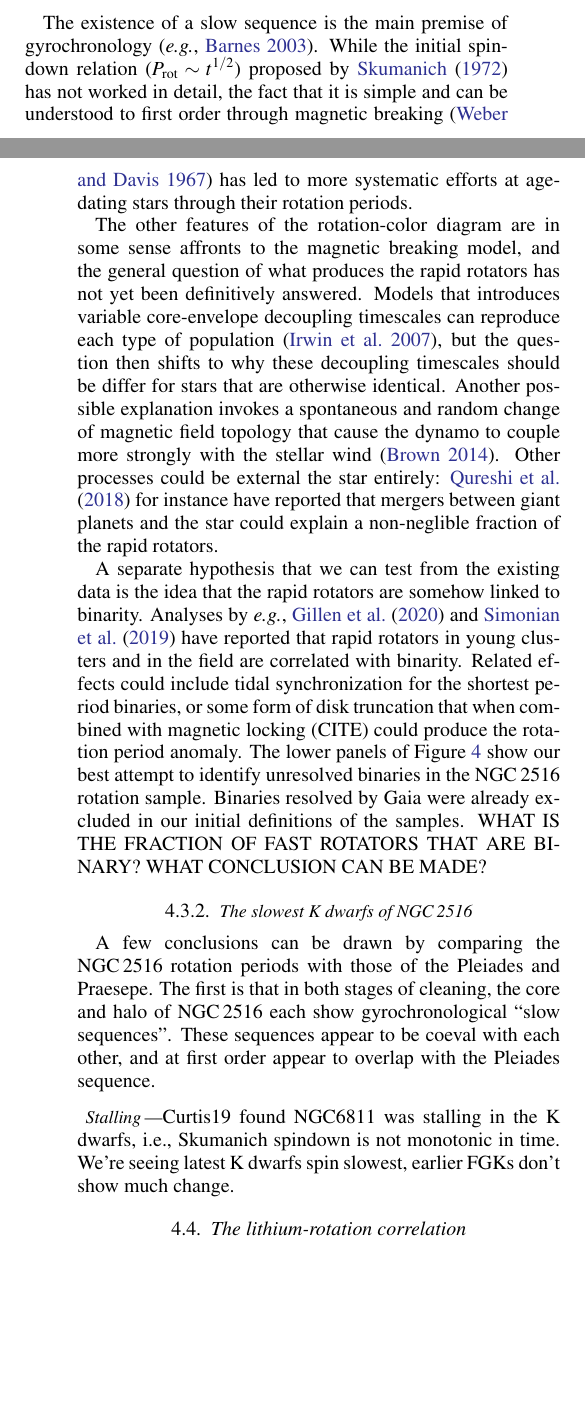
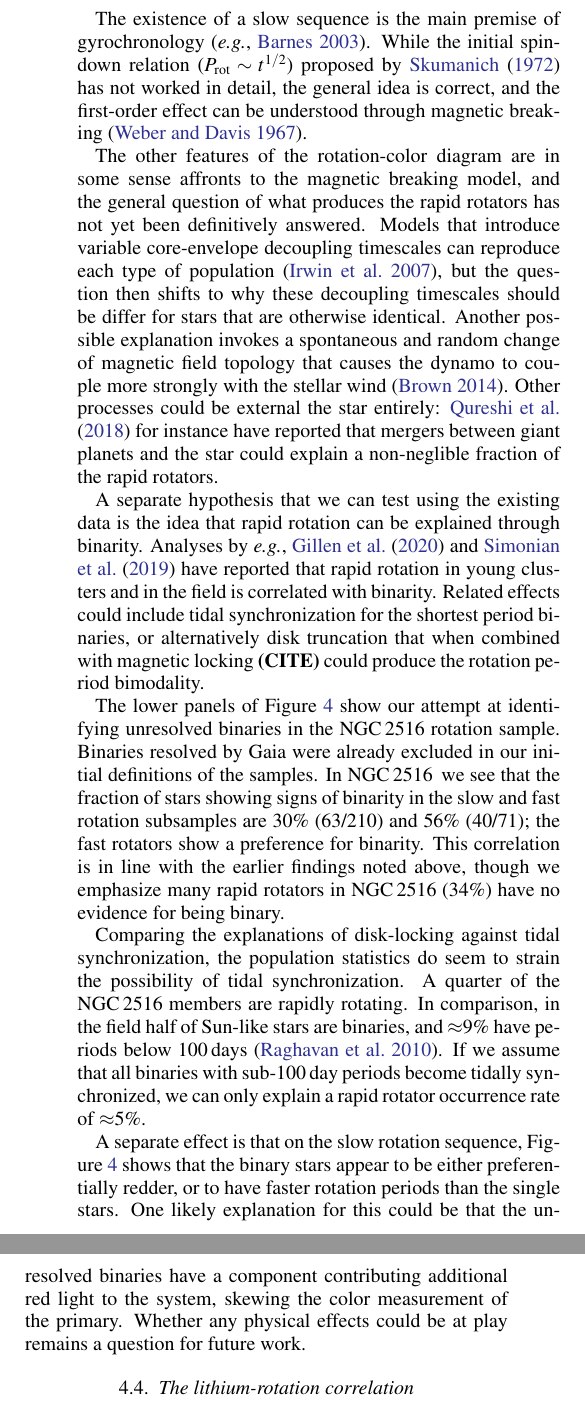
Before and after one commit to lgbouma/earhart, a LaTeX paper (cluster_paper/ms.tex): two parts of the columns of pages 11 and 12 of 33 before the commit and two parts of the columns of page 12 of 33 after it, joined at a grey line, cut so that both start at the same text, the shorter picture padded with empty space. Compiled offline with pdfLaTeX; a LaTeX package or settings file that is missing is left out; a missing bibliography style is replaced by a similar one.

Commit message:
update ms

```diff
--- a/cluster_paper/ms.tex
+++ b/cluster_paper/ms.tex
@@ -676,6 +676,4 @@ photometric binarity, we fitted a spline to Figure~\ref{fig:hr} by
 hand, and labelled any points brighter than 0.3\,mag above the cluster
 sequence as photometric binaries.  This included 20\% of the overall
 cluster sample.  Many of the resulting candidate binaries, though not
-all of them, appear underneath the ``slow sequence''.  We speculate on
-possible explanations in Section~\ref{disc:rotn}.
-
+all of them, appear underneath the slow rotation sequence.  In set
@@ -682,3 +683,7 @@ possible explanations in Section~\ref{disc:rotn}.
+and ``slow'' sequences by eye,  the fraction of stars showing signs of
+binarity in the slow and fast rotation subsamples are 30\% (63/210)
+and 56\% (40/71), respectively.  We speculate on possible explanations
+in Section~\ref{disc:rotn}.
 
 
 
@@ -1077,65 +1082,83 @@ K-dwarfs.
 The existence of a slow sequence is the main premise of gyrochronology
 \citep[{\it e.g.},][]{barnes_rotational_2003}.  While the initial
 spindown relation ($P_{\rm rot}\sim t^{1/2}$) proposed by
-\citet{skumanich_time_1972} has not worked in detail, the fact that it
-is simple and can be understood to first order through magnetic
-breaking \citep{weber_angular_1967} has led to more systematic efforts
-at age-dating stars through their rotation periods.
+\citet{skumanich_time_1972} has not worked in detail, the
+general idea is correct, and the first-order effect can be understood through magnetic
+breaking \citep{weber_angular_1967}.
+%More systematic efforts at age-dating stars through their rotation periods.
 
 The other features of the rotation-color diagram are in some sense
 affronts to the magnetic breaking model, and the general question of
 what produces the rapid rotators has not yet been definitively
-answered.  Models that introduces variable core-envelope decoupling
+answered.  Models that introduce variable core-envelope decoupling
 timescales can reproduce each type of population
 \citep{Irwin_NGC2516_2007}, but the question then shifts to why these
 decoupling timescales should be differ for stars that are otherwise
 identical.  Another possible explanation invokes a spontaneous and
-random change of magnetic field topology that cause the dynamo to
+random change of magnetic field topology that causes the dynamo to
 couple more strongly with the stellar wind
 \citep{brown_metastable_2014}.  Other processes could be external the
 star entirely: \citet{qureshi_signature_2018} for instance have
 reported that mergers between giant planets and the star could explain
 a non-neglible fraction of the rapid rotators.
 
-A separate hypothesis that we can test from the existing data is the
-idea that
-the rapid rotators are somehow linked to binarity.
-Analyses by {\it e.g.}, \citet{gillen_ngts_2020} and
-\citet{simonian_rapid_2019} have reported that
-rapid rotators in young clusters and in the field are correlated
-with binarity.
-Related effects could include tidal synchronization for the shortest
-period binaries,
-or some form of disk truncation that when combined with magnetic locking
-(CITE)
-could produce the rotation period anomaly.
-The lower panels of Figure~\ref{fig:rot} show our best attempt to
-identify unresolved binaries in the \cn\ rotation sample.
+A separate hypothesis that we can test using the existing data is the
+idea that rapid rotation can be explained through binarity.  Analyses
+by {\it e.g.}, \citet{gillen_ngts_2020} and
+\citet{simonian_rapid_2019} have reported that rapid
+rotation in young clusters and in the field is correlated with
+binarity.  Related effects could include tidal synchronization for the
+shortest period binaries, or alternatively disk truncation that when
+combined with magnetic locking {\bf (CITE)} could produce the rotation
+period bimodality.
+
+The lower panels of Figure~\ref{fig:rot} show our attempt at
+identifying unresolved binaries in the \cn\ rotation sample.
 Binaries resolved by Gaia were already excluded in our initial
 definitions of the samples.
-WHAT IS THE FRACTION OF FAST ROTATORS THAT ARE BINARY?
-WHAT CONCLUSION CAN BE MADE?
-%FIXME CALCULATE!!!!
-%FIXME CALCULATE!!!!
-%FIXME CALCULATE!!!!
-%FIXME CALCULATE!!!!
-
-\subsubsection{The slowest K dwarfs of NGC\,2516}
-%FIXME need to rewrite this paragraph? (Or maybe not, because it's
-%already in the absolute age section...
-A few conclusions can be drawn by comparing the \cn\ rotation periods
-with those of the Pleiades and Praesepe.  The first is that in both
-stages of cleaning, the core and halo of \cn\ each show
-gyrochronological ``slow sequences''.  These sequences appear to be
-coeval with each other, and at first order appear to overlap
-with the Pleiades sequence.
-
-
-  \paragraph{Stalling}
-  Curtis19 found NGC6811 was stalling in the K dwarfs, i.e., Skumanich
-  spindown is not monotonic in time.
-  We're seeing latest K dwarfs spin slowest, earlier FGKs don't show
-  much change.
+In \cn\, we see that
+the fraction of stars showing signs of binarity in the slow and fast
+rotation subsamples are 30\% (63/210) and 56\% (40/71); the fast
+rotators show a preference for binarity.
+This correlation is in line with the earlier findings noted above,
+though we emphasize many rapid rotators in \cn\ (34\%) have no
+evidence for being binary.
+
+Comparing the explanations of disk-locking against tidal
+synchronization, the population statistics do seem to strain the
+possibility of tidal synchronization.  A quarter of the \cn\ members
+are rapidly rotating.  In comparison, in the field half of Sun-like
+stars are binaries, and $\approx$9\% have periods below 100\,days
+\citep{raghavan_survey_2010}.  If we assume  that all
+binaries with sub-100\,day periods become tidally synchronized, we
+can only explain a rapid rotator occurrence rate of
+$\approx$5\%.
+
+A separate effect is that on the slow rotation sequence,
+Figure~\ref{fig:rot}} shows that the
+binary stars appear to be either preferentially redder, or to have
+faster rotation periods than the single stars.  One likely
+explanation for this could be that the unresolved binaries have a
+component contributing additional red light to the system, skewing
+the color measurement of the primary.  Whether any physical
+effects could be at play remains a question for future
+work.
+
+% \subsubsection{The slowest K dwarfs of NGC\,2516}
+% %FIXME need to rewrite this paragraph? (Or maybe not, because it's
+% %already in the absolute age section...
+% A few conclusions can be drawn by comparing the \cn\ rotation periods
+% with those of the Pleiades and Praesepe.  The first is that in both
+% stages of cleaning, the core and halo of \cn\ each show
+% gyrochronological ``slow sequences''.  These sequences appear to be
+% coeval with each other, and at first order appear to overlap
+% with the Pleiades sequence.
+%
+%   \paragraph{Stalling}
+%   Curtis19 found NGC6811 was stalling in the K dwarfs, i.e., Skumanich
+%   spindown is not monotonic in time.
+%   We're seeing latest K dwarfs spin slowest, earlier FGKs don't show
+%   much change.
 
 %   \paragraph{Are the ``very slow rotators'' bonafide members?}
 %   Unsure. They are not isotropically distributed around the
```
Also changed, not shown: cluster_paper/ms.tex (5 more changed lines).
